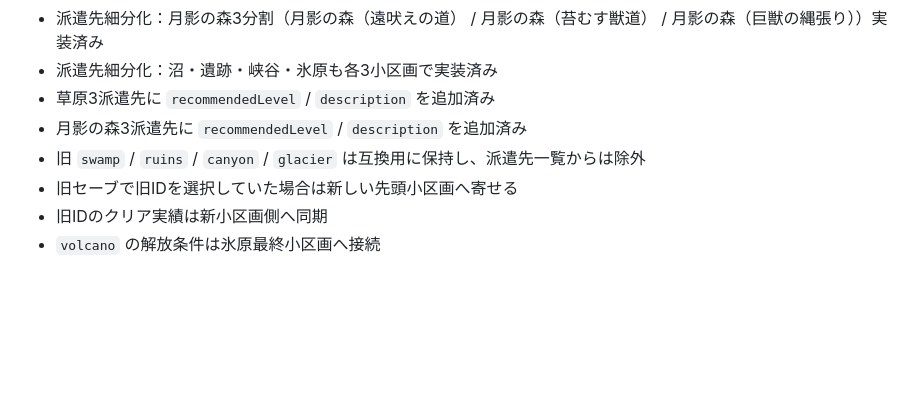
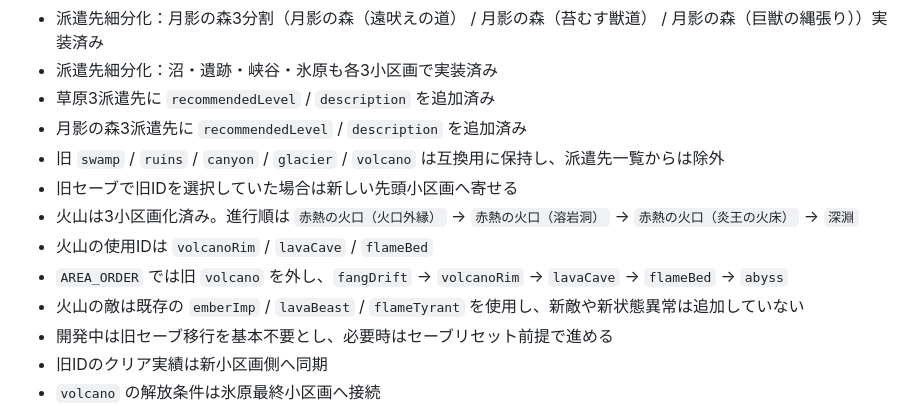
Before and after one commit to higemajin-ux/abc, a Markdown page: docs/status.md, the part around the change. GitHub-like rendering; blank space fills up the shorter version.

Commit message:
火山3区画化をstatusに反映

```diff
--- a/docs/status.md
+++ b/docs/status.md
@@ -11,8 +11,13 @@
 - 派遣先細分化：沼・遺跡・峡谷・氷原も各3小区画で実装済み
 - 草原3派遣先に `recommendedLevel` / `description` を追加済み
 - 月影の森3派遣先に `recommendedLevel` / `description` を追加済み
-- 旧 `swamp` / `ruins` / `canyon` / `glacier` は互換用に保持し、派遣先一覧からは除外
+- 旧 `swamp` / `ruins` / `canyon` / `glacier` / `volcano` は互換用に保持し、派遣先一覧からは除外
 - 旧セーブで旧IDを選択していた場合は新しい先頭小区画へ寄せる
+- 火山は3小区画化済み。進行順は `赤熱の火口（火口外縁）` → `赤熱の火口（溶岩洞）` → `赤熱の火口（炎王の火床）` → `深淵`
+- 火山の使用IDは `volcanoRim` / `lavaCave` / `flameBed`
+- `AREA_ORDER` では旧 `volcano` を外し、`fangDrift` → `volcanoRim` → `lavaCave` → `flameBed` → `abyss`
+- 火山の敵は既存の `emberImp` / `lavaBeast` / `flameTyrant` を使用し、新敵や新状態異常は追加していない
+- 開発中は旧セーブ移行を基本不要とし、必要時はセーブリセット前提で進める
 - 旧IDのクリア実績は新小区画側へ同期
 - `volcano` の解放条件は氷原最終小区画へ接続
 - 派遣先詳細モーダルを追加済み
```
